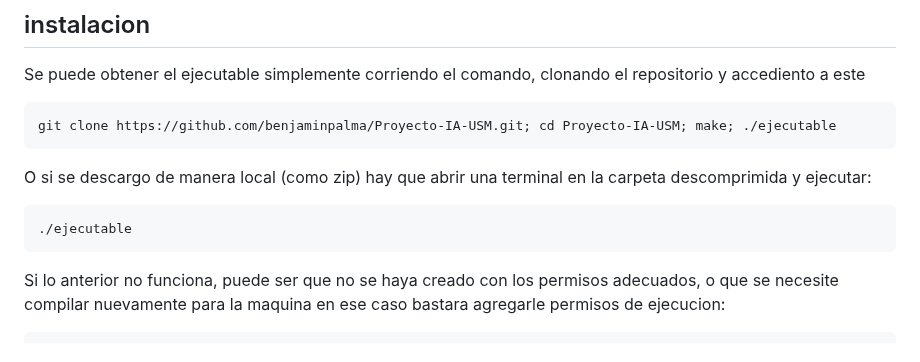
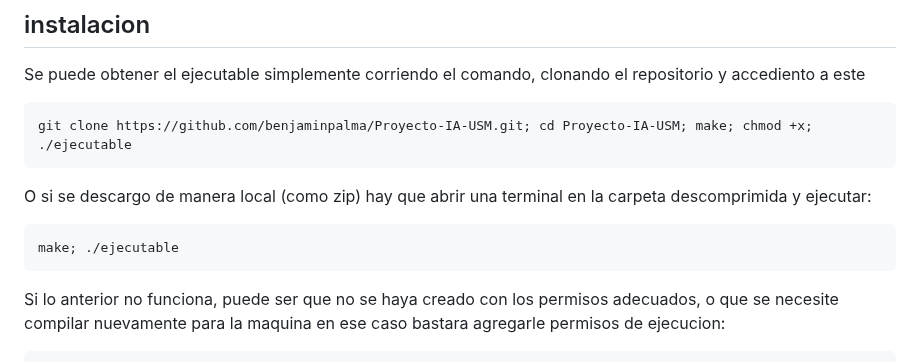
Before and after one commit to benjaminpalma/Proyecto-IA-USM, a Markdown page: README.md, the part around the change. Rendered like a GitHub page.

````diff
--- a/README.md
+++ b/README.md
@@ -46,12 +46,12 @@ Para mayor facilidad tambien se necesita el packete make, que se puede conseguir
 
 Se puede obtener el ejecutable simplemente corriendo el comando, clonando el repositorio y accediento a este
 ```bach
-git clone https://github.com/benjaminpalma/Proyecto-IA-USM.git; cd Proyecto-IA-USM; make; ./ejecutable
+git clone https://github.com/benjaminpalma/Proyecto-IA-USM.git; cd Proyecto-IA-USM; make; chmod +x; ./ejecutable
 ```
 
 O si se descargo de manera local (como zip) hay que abrir una terminal en la carpeta descomprimida y ejecutar:
 ```bach
-./ejecutable
+make; ./ejecutable
 ```
 
 Si lo anterior no funciona, puede ser que no se haya creado con los permisos adecuados, o que se necesite compilar nuevamente para la maquina en ese caso bastara agregarle permisos de ejecucion:
````
